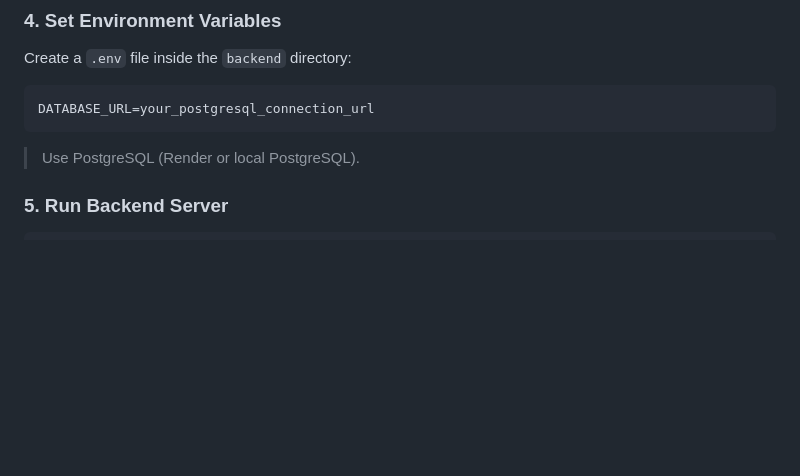
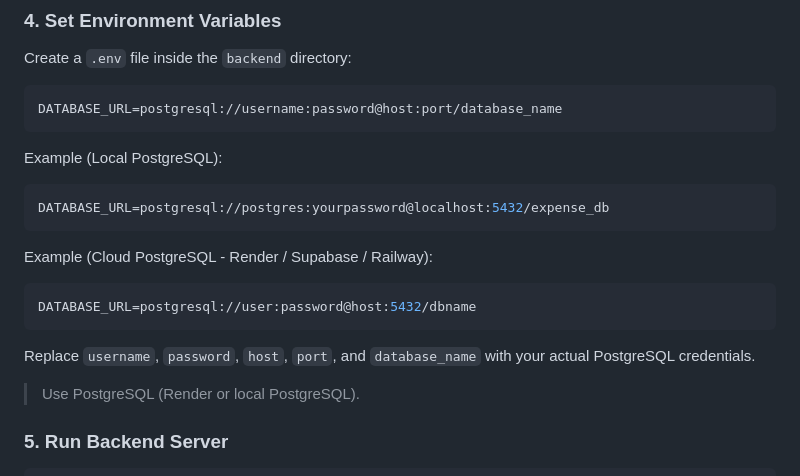
Before and after one commit to SyedAfnanHasan/expense-tracker, a Markdown page: README.md, the part around the change. Rendered like a GitHub page; blank space fills up the shorter version.

Commit message:
fix: updated README.md

````diff
--- a/README.md
+++ b/README.md
@@ -114,9 +114,17 @@ pip install -r requirements.txt
 Create a `.env` file inside the `backend` directory:
 
 ```env
-DATABASE_URL=your_postgresql_connection_url
+DATABASE_URL=postgresql://username:password@host:port/database_name
 ```
-
+Example (Local PostgreSQL):
+```env
+DATABASE_URL=postgresql://postgres:yourpassword@localhost:5432/expense_db
+```
+Example (Cloud PostgreSQL - Render / Supabase / Railway):
+```env
+DATABASE_URL=postgresql://user:password@host:5432/dbname
+```
+Replace `username`, `password`, `host`, `port`, and `database_name` with your actual PostgreSQL credentials.
 > Use PostgreSQL (Render or local PostgreSQL).
 
 ### 5. Run Backend Server
````
